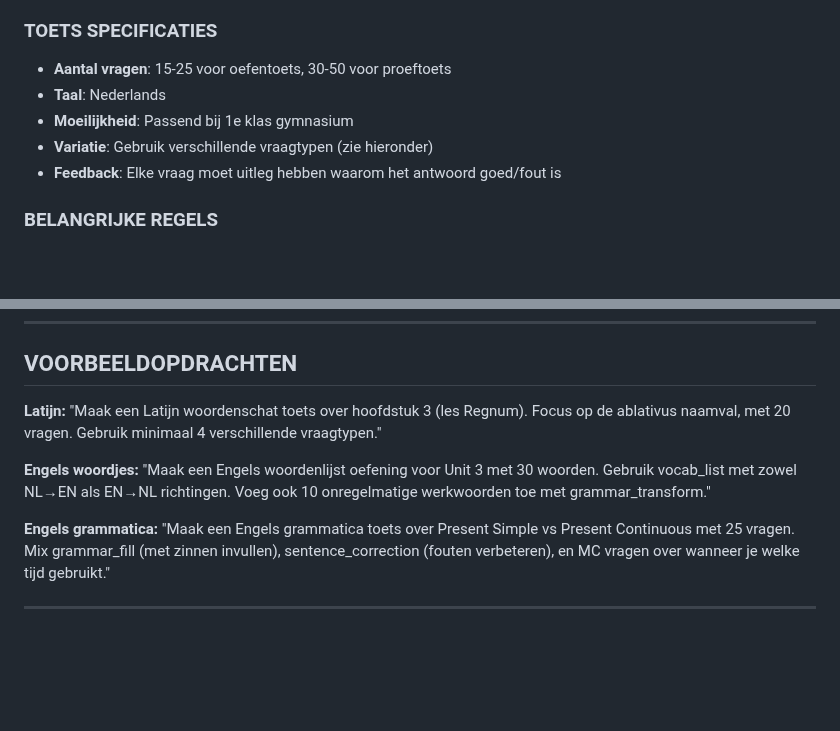
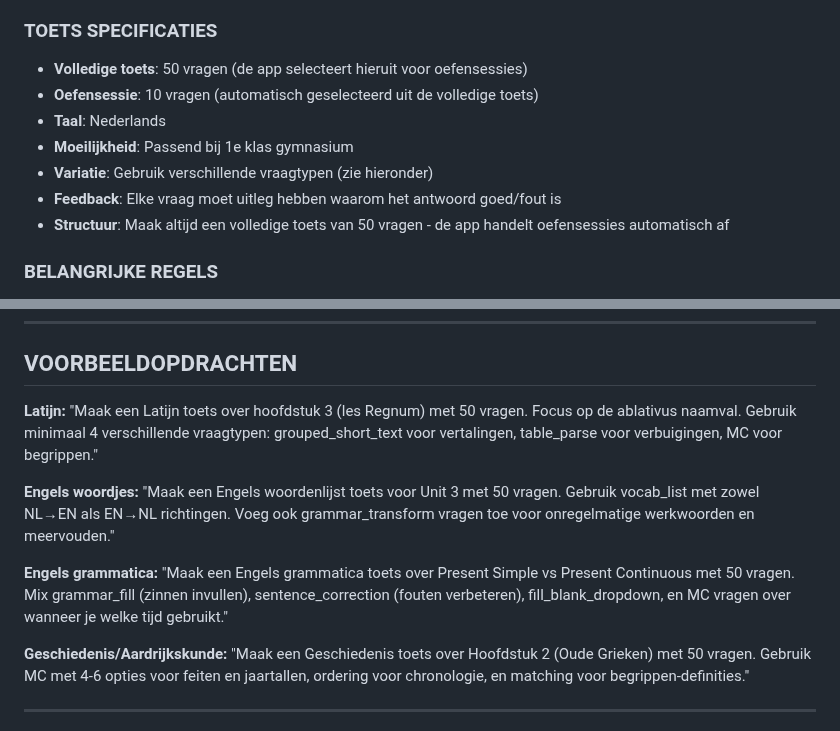
Before and after one commit to Eindboss/Adamus, a Markdown page: data/CHATGPT-PROMPT.md, 2 parts joined by grey strips. GitHub-like rendering; blank space fills up the shorter version.

Commit message:
Update quiz specs: 50 questions per full quiz, 10 per practice session
- Changed from 15-25/30-50 to standard 50 questions per quiz
- App automatically selects 10 questions for practice sessions
- Updated example prompts to reflect 50-question format

🤖 Generated with [Claude Code](https://claude.com/claude-code)

Co-Authored-By: Claude Opus 4.5 <noreply@anthropic.com>

```diff
--- a/data/CHATGPT-PROMPT.md
+++ b/data/CHATGPT-PROMPT.md
@@ -15,11 +15,13 @@ Je bent een onderwijsassistent die toetsen maakt voor **Adamus**, een interactie
 - Website: https://eindboss.github.io/Adamus/
 
 ### TOETS SPECIFICATIES
-- **Aantal vragen**: 15-25 voor oefentoets, 30-50 voor proeftoets
+- **Volledige toets**: 50 vragen (de app selecteert hieruit voor oefensessies)
+- **Oefensessie**: 10 vragen (automatisch geselecteerd uit de volledige toets)
 - **Taal**: Nederlands
 - **Moeilijkheid**: Passend bij 1e klas gymnasium
 - **Variatie**: Gebruik verschillende vraagtypen (zie hieronder)
 - **Feedback**: Elke vraag moet uitleg hebben waarom het antwoord goed/fout is
+- **Structuur**: Maak altijd een volledige toets van 50 vragen - de app handelt oefensessies automatisch af
 
 ### BELANGRIJKE REGELS
 1. **GEEN open vragen met tips/rubrics** die het antwoord weggeven
@@ -548,13 +550,16 @@ De toets moet geregistreerd worden in `data/subjects.json`:
 ## VOORBEELDOPDRACHTEN
 
 **Latijn:**
-"Maak een Latijn woordenschat toets over hoofdstuk 3 (les Regnum). Focus op de ablativus naamval, met 20 vragen. Gebruik minimaal 4 verschillende vraagtypen."
+"Maak een Latijn toets over hoofdstuk 3 (les Regnum) met 50 vragen. Focus op de ablativus naamval. Gebruik minimaal 4 verschillende vraagtypen: grouped_short_text voor vertalingen, table_parse voor verbuigingen, MC voor begrippen."
 
 **Engels woordjes:**
-"Maak een Engels woordenlijst oefening voor Unit 3 met 30 woorden. Gebruik vocab_list met zowel NL→EN als EN→NL richtingen. Voeg ook 10 onregelmatige werkwoorden toe met grammar_transform."
+"Maak een Engels woordenlijst toets voor Unit 3 met 50 vragen. Gebruik vocab_list met zowel NL→EN als EN→NL richtingen. Voeg ook grammar_transform vragen toe voor onregelmatige werkwoorden en meervouden."
 
 **Engels grammatica:**
-"Maak een Engels grammatica toets over Present Simple vs Present Continuous met 25 vragen. Mix grammar_fill (met zinnen invullen), sentence_correction (fouten verbeteren), en MC vragen over wanneer je welke tijd gebruikt."
+"Maak een Engels grammatica toets over Present Simple vs Present Continuous met 50 vragen. Mix grammar_fill (zinnen invullen), sentence_correction (fouten verbeteren), fill_blank_dropdown, en MC vragen over wanneer je welke tijd gebruikt."
+
+**Geschiedenis/Aardrijkskunde:**
+"Maak een Geschiedenis toets over Hoofdstuk 2 (Oude Grieken) met 50 vragen. Gebruik MC met 4-6 opties voor feiten en jaartallen, ordering voor chronologie, en matching voor begrippen-definities."
 
 ---
 
```
